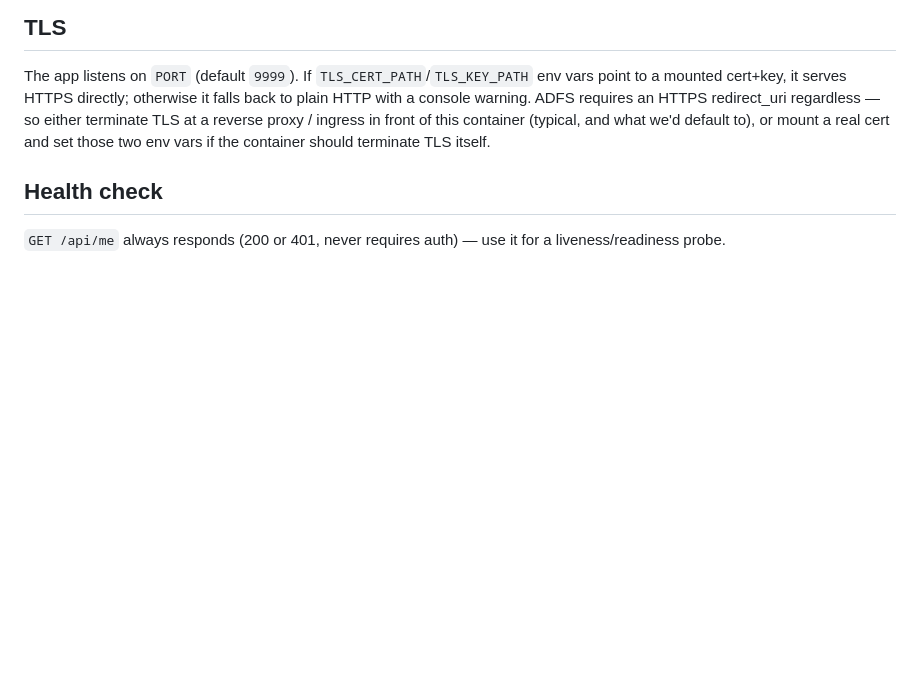
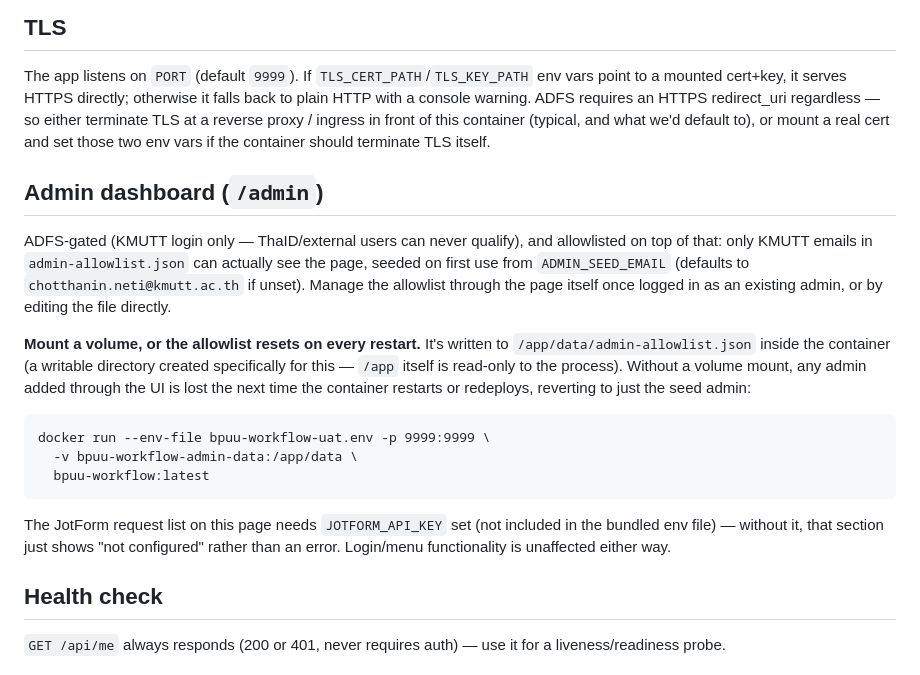
Before and after one commit to yongava/BPUU-DEMO, a Markdown page: DEPLOY.md, the part around the change. Drawn GitHub-style; blank space fills up the shorter version.

Commit message:
Document /admin dashboard and the required data volume mount
Co-Authored-By: Claude Sonnet 5 <noreply@anthropic.com>

````diff
--- a/DEPLOY.md
+++ b/DEPLOY.md
@@ -42,6 +42,33 @@ ingress in front of this container (typical, and what we'd default to), or
 mount a real cert and set those two env vars if the container should
 terminate TLS itself.
 
+## Admin dashboard (`/admin`)
+
+ADFS-gated (KMUTT login only — ThaID/external users can never qualify), and
+allowlisted on top of that: only KMUTT emails in `admin-allowlist.json` can
+actually see the page, seeded on first use from `ADMIN_SEED_EMAIL` (defaults
+to `chotthanin.neti@kmutt.ac.th` if unset). Manage the allowlist through the
+page itself once logged in as an existing admin, or by editing the file
+directly.
+
+**Mount a volume, or the allowlist resets on every restart.** It's written
+to `/app/data/admin-allowlist.json` inside the container (a writable
+directory created specifically for this — `/app` itself is read-only to the
+process). Without a volume mount, any admin added through the UI is lost the
+next time the container restarts or redeploys, reverting to just the seed
+admin:
+
+```
+docker run --env-file bpuu-workflow-uat.env -p 9999:9999 \
+  -v bpuu-workflow-admin-data:/app/data \
+  bpuu-workflow:latest
+```
+
+The JotForm request list on this page needs `JOTFORM_API_KEY` set (not
+included in the bundled env file) — without it, that section just shows
+"not configured" rather than an error. Login/menu functionality is
+unaffected either way.
+
 ## Health check
 
 `GET /api/me` always responds (200 or 401, never requires auth) — use it for
````
